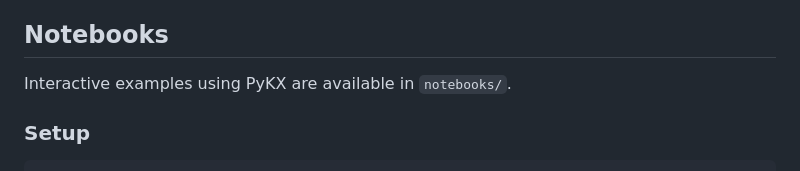
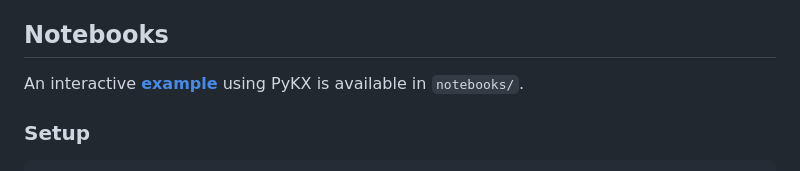
Before and after one commit to PhilSing24/kdbx-simtick, a Markdown page: di/simtick/README.md, the part around the change. GitHub-like rendering.

```diff
--- a/di/simtick/README.md
+++ b/di/simtick/README.md
@@ -196,7 +196,7 @@ The `docs/` folder contains:
 
 ## Notebooks
 
-Interactive examples using PyKX are available in `notebooks/`.
+An interactive **[example](notebooks/simtickDemo.ipynb)** using PyKX is available in `notebooks/`.
 
 ### Setup
 
```
